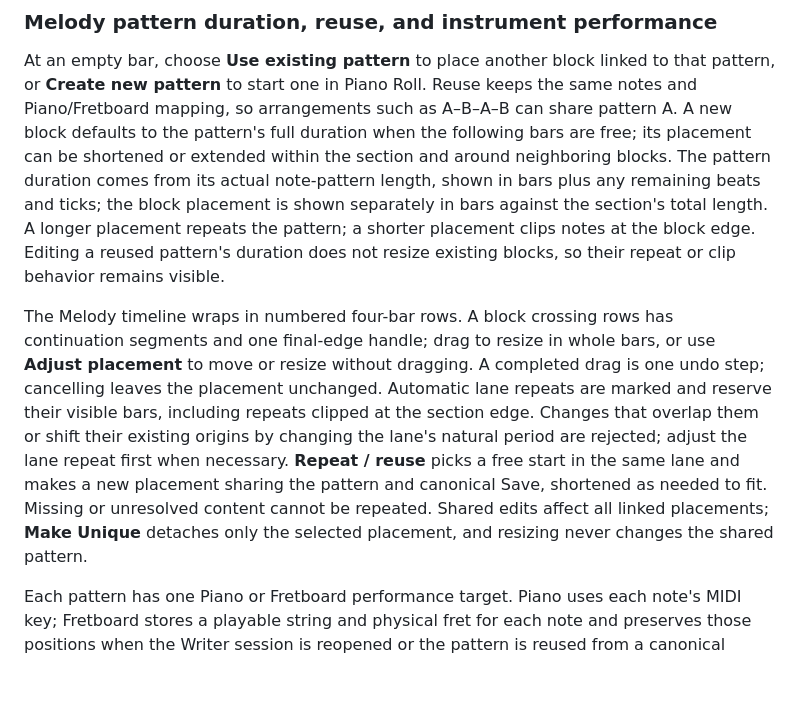
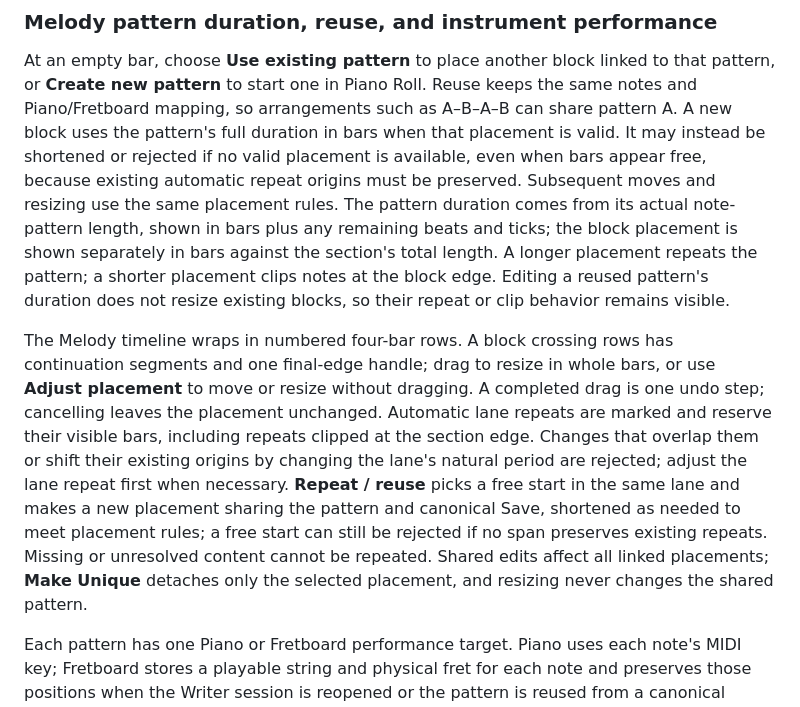
Before and after one commit to Rensykes/muzician, a Markdown page: docs/song_writer_guide.md, the part around the change. Drawn GitHub-style; blank space fills up the shorter version.

```diff
--- a/docs/song_writer_guide.md
+++ b/docs/song_writer_guide.md
@@ -144,9 +144,11 @@ keep the current section in view. Press play/stop from the Writer header.
 At an empty bar, choose **Use existing pattern** to place another block linked
 to that pattern, or **Create new pattern** to start one in Piano Roll. Reuse
 keeps the same notes and Piano/Fretboard mapping, so arrangements such as
-A–B–A–B can share pattern A. A new block defaults to the pattern's full duration
-when the following bars are free; its placement can be shortened or extended
-within the section and around neighboring blocks. The pattern duration comes
+A–B–A–B can share pattern A. A new block uses the pattern's full duration in
+bars when that placement is valid. It may instead be shortened or rejected if
+no valid placement is available, even when bars appear free, because existing
+automatic repeat origins must be preserved. Subsequent moves and resizing use
+the same placement rules. The pattern duration comes
 from its actual note-pattern length, shown in bars plus any remaining beats and
 ticks; the block placement is shown separately in bars against the section's
 total length. A longer placement repeats the pattern; a shorter placement
@@ -162,9 +164,10 @@ the section edge. Changes that overlap them or shift their existing origins by
 changing the lane's natural period are rejected; adjust the lane repeat first
 when necessary. **Repeat / reuse** picks a free start in the same lane and makes
 a new placement sharing the pattern and canonical Save, shortened as needed to
-fit. Missing or unresolved content cannot be repeated. Shared edits affect all
-linked placements; **Make Unique** detaches only the selected placement, and
-resizing never changes the shared pattern.
+meet placement rules; a free start can still be rejected if no span preserves
+existing repeats. Missing or unresolved content cannot be repeated. Shared edits
+affect all linked placements; **Make Unique** detaches only the selected
+placement, and resizing never changes the shared pattern.
 
 Each pattern has one Piano or Fretboard performance target. Piano uses each
 note's MIDI key; Fretboard stores a playable string and physical fret for each note and
```
Also changed, not shown: docs/songwriter.md (+13 -9 lines).
